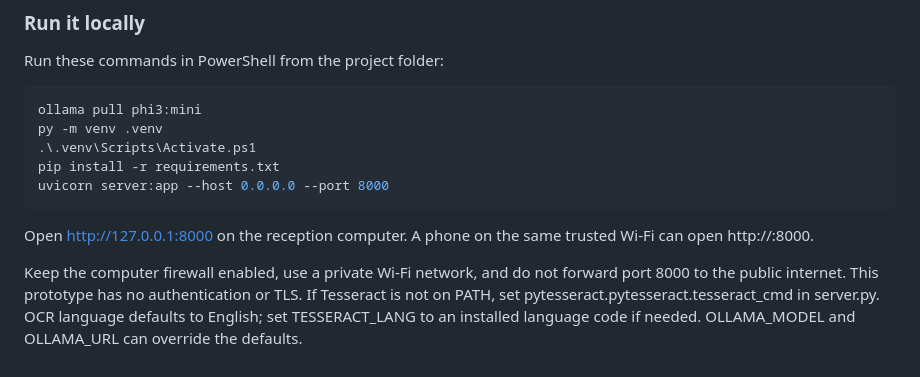
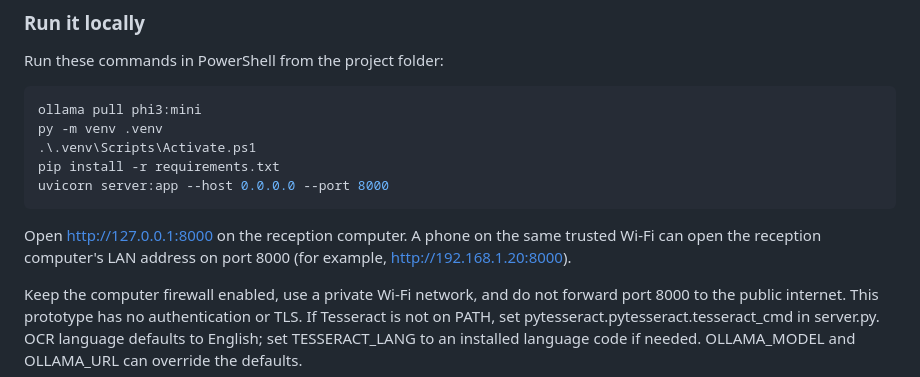
Before and after one commit to satwikpagi5-wq/susegad_desk3, a Markdown page: README.md, the part around the change. Rendered like a GitHub page.

Commit message:
Clarify LAN access example in README

````diff
--- a/README.md
+++ b/README.md
@@ -32,7 +32,7 @@ pip install -r requirements.txt
 uvicorn server:app --host 0.0.0.0 --port 8000
 ```
 
-Open http://127.0.0.1:8000 on the reception computer. A phone on the same trusted Wi-Fi can open http://<reception-computer-lan-ip>:8000.
+Open http://127.0.0.1:8000 on the reception computer. A phone on the same trusted Wi-Fi can open the reception computer's LAN address on port 8000 (for example, http://192.168.1.20:8000).
 
 Keep the computer firewall enabled, use a private Wi-Fi network, and do not forward port 8000 to the public internet. This prototype has no authentication or TLS. If Tesseract is not on PATH, set pytesseract.pytesseract.tesseract_cmd in server.py. OCR language defaults to English; set TESSERACT_LANG to an installed language code if needed. OLLAMA_MODEL and OLLAMA_URL can override the defaults.
 
````
